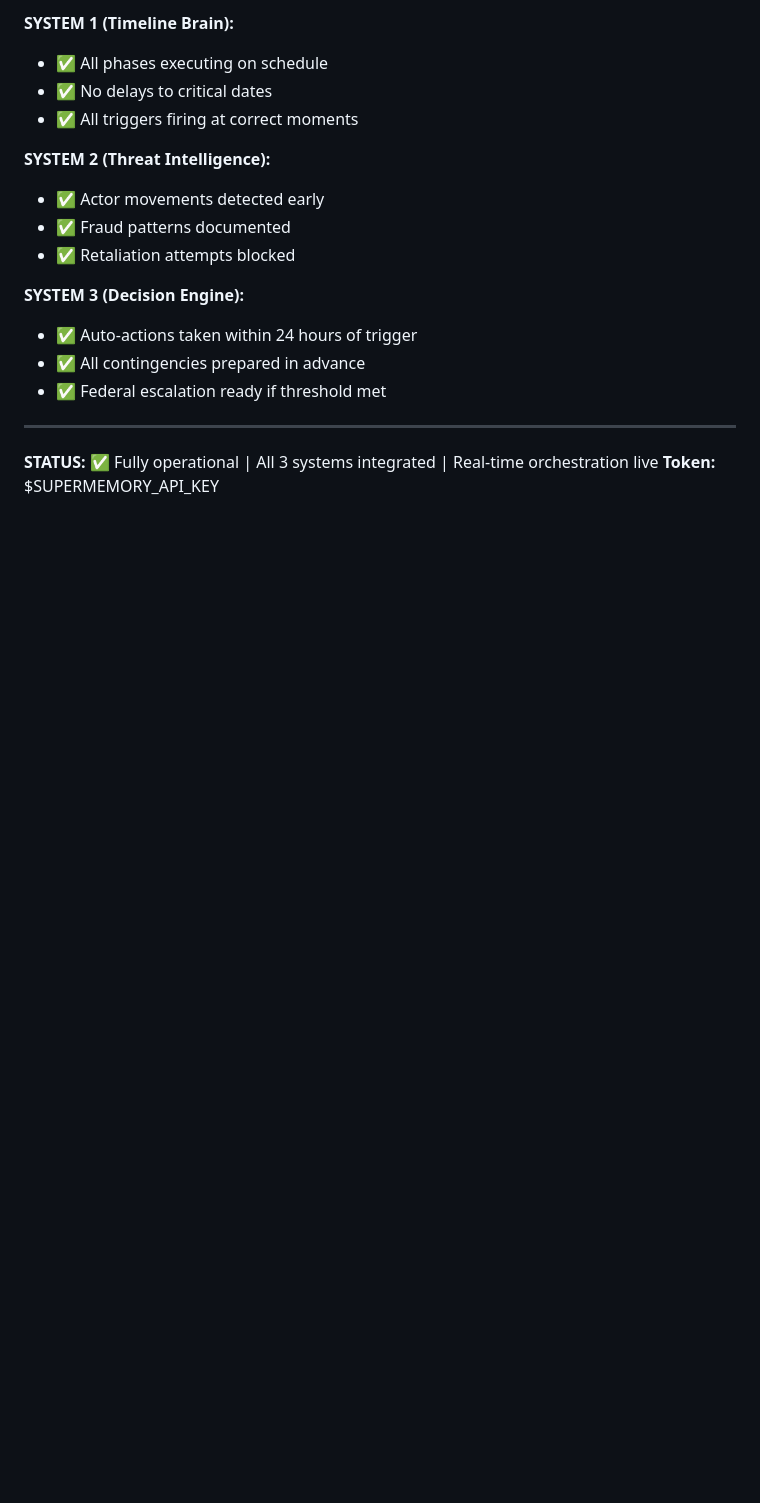
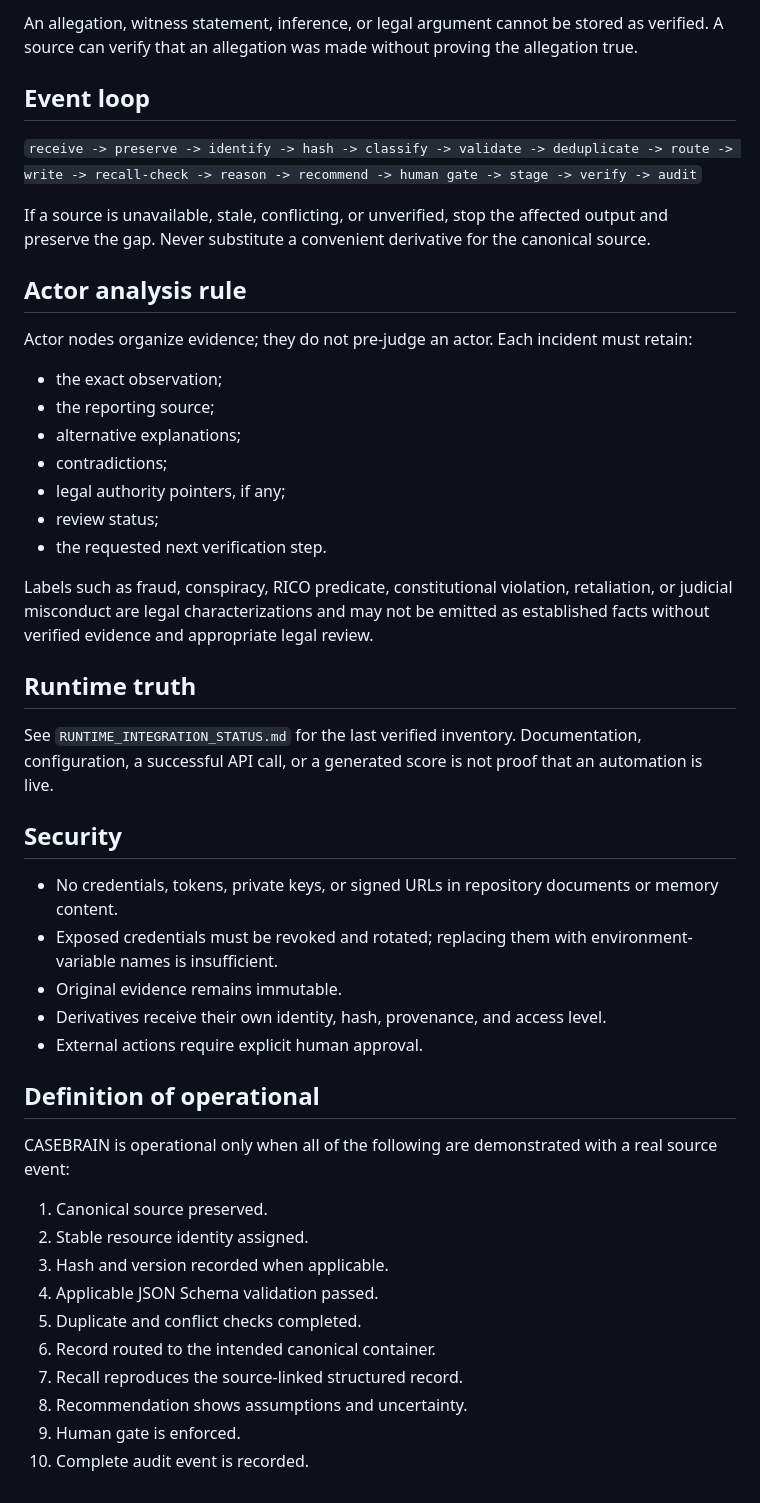
Before and after one commit to GlacierEQ/AEON-777, a Markdown page: BRAIN/UNIFIED_CASE_BRAIN_COMPLETE.md, the part around one of its changes. Drawn GitHub-style; blank space fills up the shorter version.

```diff
--- a/BRAIN/UNIFIED_CASE_BRAIN_COMPLETE.md
+++ b/BRAIN/UNIFIED_CASE_BRAIN_COMPLETE.md
@@ -138,20 +96,49 @@ IF (Days 25+) THEN
 
-**SYSTEM 1 (Timeline Brain):**
-- ✅ All phases executing on schedule
-- ✅ No delays to critical dates
-- ✅ All triggers firing at correct moments
+An allegation, witness statement, inference, or legal argument cannot be stored as verified. A source can verify that an allegation was made without proving the allegation true.
 
-**SYSTEM 2 (Threat Intelligence):**
-- ✅ Actor movements detected early
-- ✅ Fraud patterns documented
-- ✅ Retaliation attempts blocked
+## Event loop
 
-**SYSTEM 3 (Decision Engine):**
-- ✅ Auto-actions taken within 24 hours of trigger
-- ✅ All contingencies prepared in advance
-- ✅ Federal escalation ready if threshold met
+`receive -> preserve -> identify -> hash -> classify -> validate -> deduplicate -> route -> write -> recall-check -> reason -> recommend -> human gate -> stage -> verify -> audit`
 
----
+If a source is unavailable, stale, conflicting, or unverified, stop the affected output and preserve the gap. Never substitute a convenient derivative for the canonical source.
 
-**STATUS:** ✅ Fully operational | All 3 systems integrated | Real-time orchestration live
-**Token:** $SUPERMEMORY_API_KEY
+## Actor analysis rule
+
+Actor nodes organize evidence; they do not pre-judge an actor. Each incident must retain:
+
+- the exact observation;
+- the reporting source;
+- alternative explanations;
+- contradictions;
+- legal authority pointers, if any;
+- review status;
+- the requested next verification step.
+
+Labels such as fraud, conspiracy, RICO predicate, constitutional violation, retaliation, or judicial misconduct are legal characterizations and may not be emitted as established facts without verified evidence and appropriate legal review.
+
+## Runtime truth
+
+See `RUNTIME_INTEGRATION_STATUS.md` for the last verified inventory. Documentation, configuration, a successful API call, or a generated score is not proof that an automation is live.
+
+## Security
+
+- No credentials, tokens, private keys, or signed URLs in repository documents or memory content.
+- Exposed credentials must be revoked and rotated; replacing them with environment-variable names is insufficient.
+- Original evidence remains immutable.
+- Derivatives receive their own identity, hash, provenance, and access level.
+- External actions require explicit human approval.
+
+## Definition of operational
+
+CASEBRAIN is operational only when all of the following are demonstrated with a real source event:
+
+1. Canonical source preserved.
+2. Stable resource identity assigned.
+3. Hash and version recorded when applicable.
+4. Applicable JSON Schema validation passed.
+5. Duplicate and conflict checks completed.
+6. Record routed to the intended canonical container.
+7. Recall reproduces the source-linked structured record.
+8. Recommendation shows assumptions and uncertainty.
+9. Human gate is enforced.
+10. Complete audit event is recorded.
```
Also changed, not shown: other parts of BRAIN/UNIFIED_CASE_BRAIN_COMPLETE.md (+63 -105 lines).
